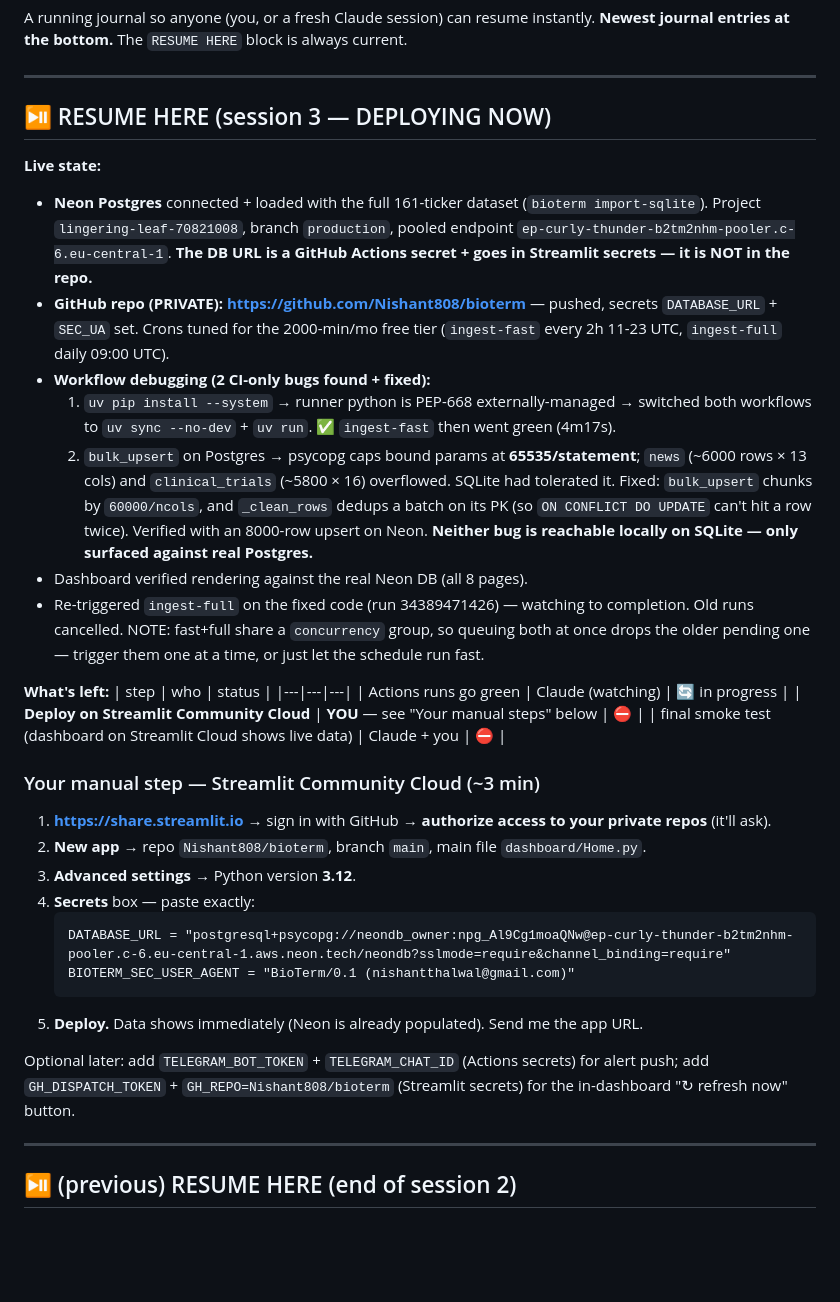
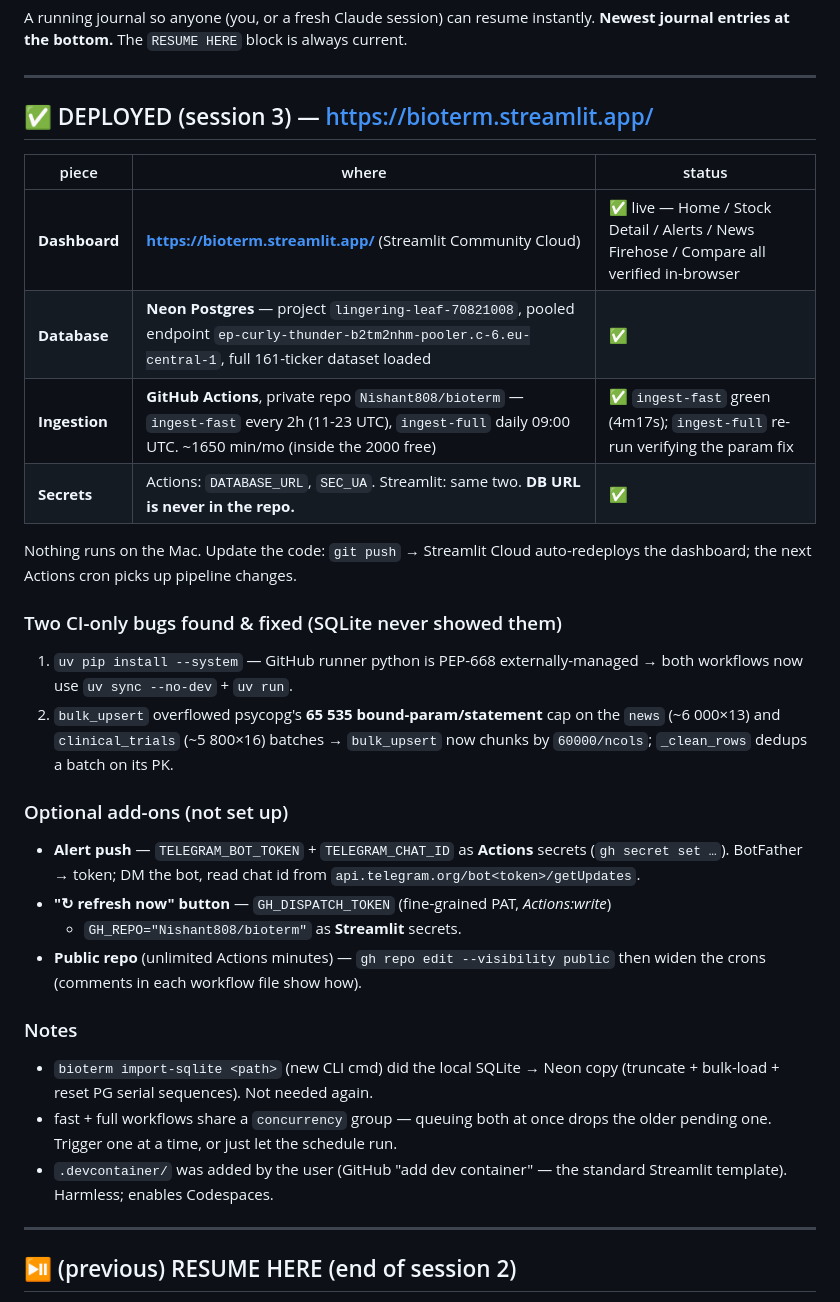
Before and after one commit to Nishant808/bioterm, a Markdown page: DEPLOYMENT_LOG.md, the part around the change. Drawn GitHub-style; blank space fills up the shorter version.

Commit message:
DEPLOYMENT_LOG: deployed — bioterm.streamlit.app live
Co-Authored-By: Claude Sonnet 5 <noreply@anthropic.com>

````diff
--- a/DEPLOYMENT_LOG.md
+++ b/DEPLOYMENT_LOG.md
@@ -5,55 +5,44 @@ A running journal so anyone (you, or a fresh Claude session) can resume instantl
 
 ---
 
-## ⏯️ RESUME HERE  (session 3 — DEPLOYING NOW)
+## ✅ DEPLOYED  (session 3)  —  https://bioterm.streamlit.app/
 
-**Live state:**
-- **Neon Postgres** connected + loaded with the full 161-ticker dataset
-  (`bioterm import-sqlite`). Project `lingering-leaf-70821008`, branch `production`,
-  pooled endpoint `ep-curly-thunder-b2tm2nhm-pooler.c-6.eu-central-1`. **The DB URL is
-  a GitHub Actions secret + goes in Streamlit secrets — it is NOT in the repo.**
-- **GitHub repo (PRIVATE): https://github.com/Nishant808/bioterm** — pushed, secrets
-  `DATABASE_URL` + `SEC_UA` set. Crons tuned for the 2000-min/mo free tier
-  (`ingest-fast` every 2h 11-23 UTC, `ingest-full` daily 09:00 UTC).
-- **Workflow debugging (2 CI-only bugs found + fixed):**
-  1. `uv pip install --system` → runner python is PEP-668 externally-managed →
-     switched both workflows to `uv sync --no-dev` + `uv run`. ✅ `ingest-fast`
-     then went green (4m17s).
-  2. `bulk_upsert` on Postgres → psycopg caps bound params at **65535/statement**;
-     `news` (~6000 rows × 13 cols) and `clinical_trials` (~5800 × 16) overflowed.
-     SQLite had tolerated it. Fixed: `bulk_upsert` chunks by `60000/ncols`, and
-     `_clean_rows` dedups a batch on its PK (so `ON CONFLICT DO UPDATE` can't hit a
-     row twice). Verified with an 8000-row upsert on Neon. **Neither bug is
-     reachable locally on SQLite — only surfaced against real Postgres.**
-- Dashboard verified rendering against the real Neon DB (all 8 pages).
-- Re-triggered `ingest-full` on the fixed code (run 34389471426) — watching to
-  completion. Old runs cancelled. NOTE: fast+full share a `concurrency` group, so
-  queuing both at once drops the older pending one — trigger them one at a time,
-  or just let the schedule run fast.
+| piece | where | status |
+|---|---|---|
+| **Dashboard** | **https://bioterm.streamlit.app/** (Streamlit Community Cloud) | ✅ live — Home / Stock Detail / Alerts / News Firehose / Compare all verified in-browser |
+| **Database** | **Neon Postgres** — project `lingering-leaf-70821008`, pooled endpoint `ep-curly-thunder-b2tm2nhm-pooler.c-6.eu-central-1`, full 161-ticker dataset loaded | ✅ |
+| **Ingestion** | **GitHub Actions**, private repo `Nishant808/bioterm` — `ingest-fast` every 2h (11-23 UTC), `ingest-full` daily 09:00 UTC. ~1650 min/mo (inside the 2000 free) | ✅ `ingest-fast` green (4m17s); `ingest-full` re-run verifying the param fix |
+| **Secrets** | Actions: `DATABASE_URL`, `SEC_UA`. Streamlit: same two. **DB URL is never in the repo.** | ✅ |
 
-**What's left:**
-| step | who | status |
-|---|---|---|
-| Actions runs go green | Claude (watching) | 🔄 in progress |
-| **Deploy on Streamlit Community Cloud** | **YOU** — see "Your manual steps" below | ⛔ |
-| final smoke test (dashboard on Streamlit Cloud shows live data) | Claude + you | ⛔ |
+Nothing runs on the Mac. Update the code: `git push` → Streamlit Cloud auto-redeploys
+the dashboard; the next Actions cron picks up pipeline changes.
 
-### Your manual step — Streamlit Community Cloud (~3 min)
+### Two CI-only bugs found & fixed (SQLite never showed them)
 
-1. **<https://share.streamlit.io>** → sign in with GitHub → **authorize access to your
-   private repos** (it'll ask).
-2. **New app** → repo `Nishant808/bioterm`, branch `main`, main file `dashboard/Home.py`.
-3. **Advanced settings** → Python version **3.12**.
-4. **Secrets** box — paste exactly:
-   ```
-   DATABASE_URL = "postgresql+psycopg://neondb_owner:npg_Al9Cg1moaQNw@ep-curly-thunder-b2tm2nhm-pooler.c-6.eu-central-1.aws.neon.tech/neondb?sslmode=require&channel_binding=require"
-   BIOTERM_SEC_USER_AGENT = "BioTerm/0.1 (nishantthalwal@gmail.com)"
-   ```
-5. **Deploy.** Data shows immediately (Neon is already populated). Send me the app URL.
+1. `uv pip install --system` — GitHub runner python is PEP-668 externally-managed →
+   both workflows now use `uv sync --no-dev` + `uv run`.
+2. `bulk_upsert` overflowed psycopg's **65 535 bound-param/statement** cap on the
+   `news` (~6 000×13) and `clinical_trials` (~5 800×16) batches → `bulk_upsert` now
+   chunks by `60000/ncols`; `_clean_rows` dedups a batch on its PK.
 
-Optional later: add `TELEGRAM_BOT_TOKEN` + `TELEGRAM_CHAT_ID` (Actions secrets) for
-alert push; add `GH_DISPATCH_TOKEN` + `GH_REPO=Nishant808/bioterm` (Streamlit secrets)
-for the in-dashboard "↻ refresh now" button.
+### Optional add-ons (not set up)
+
+- **Alert push** — `TELEGRAM_BOT_TOKEN` + `TELEGRAM_CHAT_ID` as **Actions** secrets
+  (`gh secret set …`). BotFather → token; DM the bot, read chat id from
+  `api.telegram.org/bot<token>/getUpdates`.
+- **"↻ refresh now" button** — `GH_DISPATCH_TOKEN` (fine-grained PAT, *Actions:write*)
+  + `GH_REPO="Nishant808/bioterm"` as **Streamlit** secrets.
+- **Public repo** (unlimited Actions minutes) — `gh repo edit --visibility public`
+  then widen the crons (comments in each workflow file show how).
+
+### Notes
+
+- `bioterm import-sqlite <path>` (new CLI cmd) did the local SQLite → Neon copy
+  (truncate + bulk-load + reset PG serial sequences). Not needed again.
+- fast + full workflows share a `concurrency` group — queuing both at once drops the
+  older pending one. Trigger one at a time, or just let the schedule run.
+- `.devcontainer/` was added by the user (GitHub "add dev container" — the standard
+  Streamlit template). Harmless; enables Codespaces.
 
 ---
 
````
